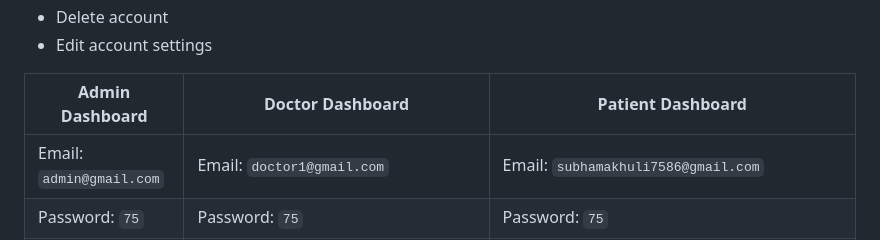
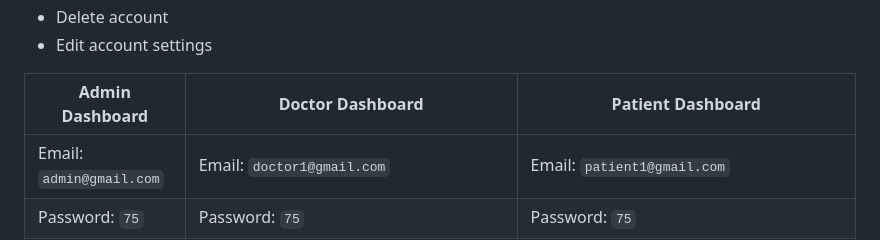
Before and after one commit to SubhamAkhuli/Doctor-s-appointment, a Markdown page: README.md, the part around the change. Rendered like a GitHub page.

```diff
--- a/README.md
+++ b/README.md
@@ -39,7 +39,7 @@ This project helps a certain medical establishment such as a clinic or a hospita
 
 | Admin Dashboard | Doctor Dashboard | Patient Dashboard |
 | -------| -------| -------|
-| Email: `admin@gmail.com` | Email: `doctor1@gmail.com` |   Email: `subhamakhuli7586@gmail.com` |
+| Email: `admin@gmail.com` | Email: `doctor1@gmail.com` |   Email: `patient1@gmail.com` |
 | Password: `75` |  Password: `75` |  Password: `75` |
 | ![](https://github.com/SubhamAkhuli/Doctor-s-appointment/blob/main/Screenshot/Screenshot(14).jpg)| ![](https://github.com/SubhamAkhuli/Doctor-s-appointment/blob/main/Screenshot/Screenshot(10).jpg) |    ![](https://github.com/SubhamAkhuli/Doctor-s-appointment/blob/main/Screenshot/Screenshot(5).jpg)  |
 
```
